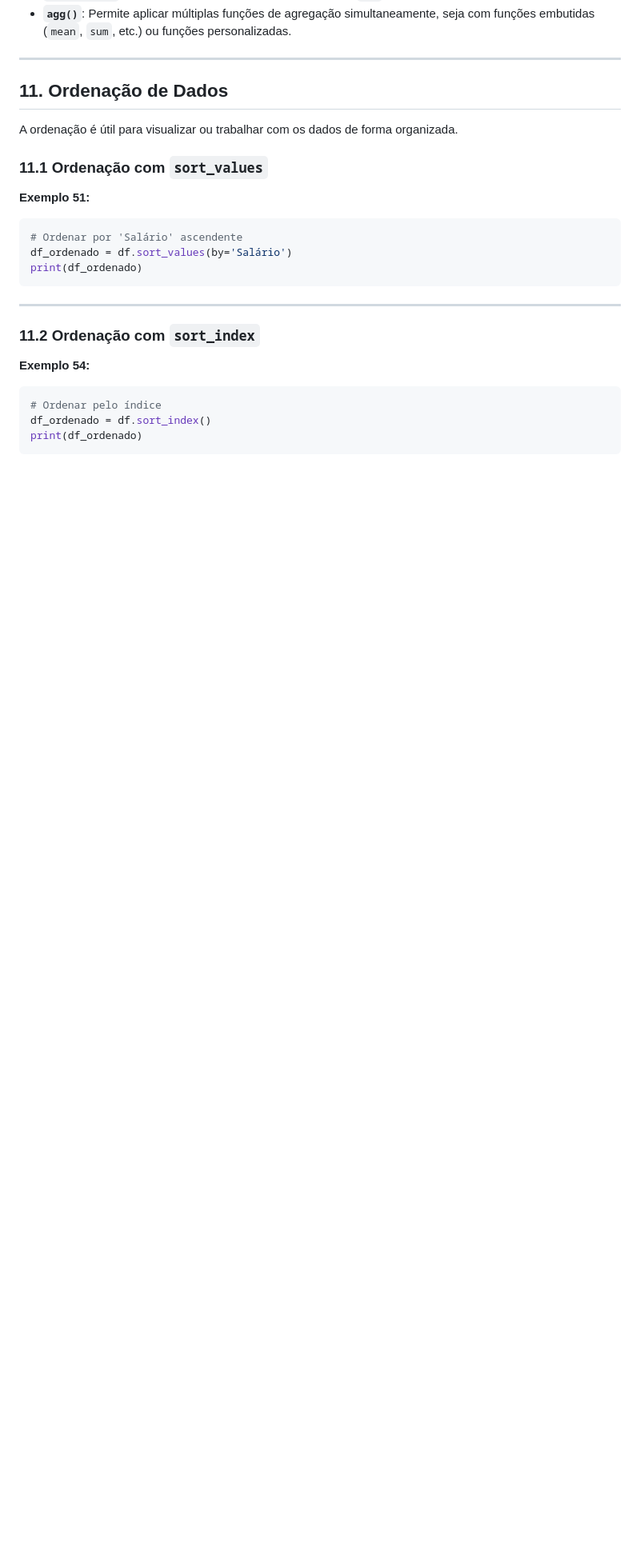
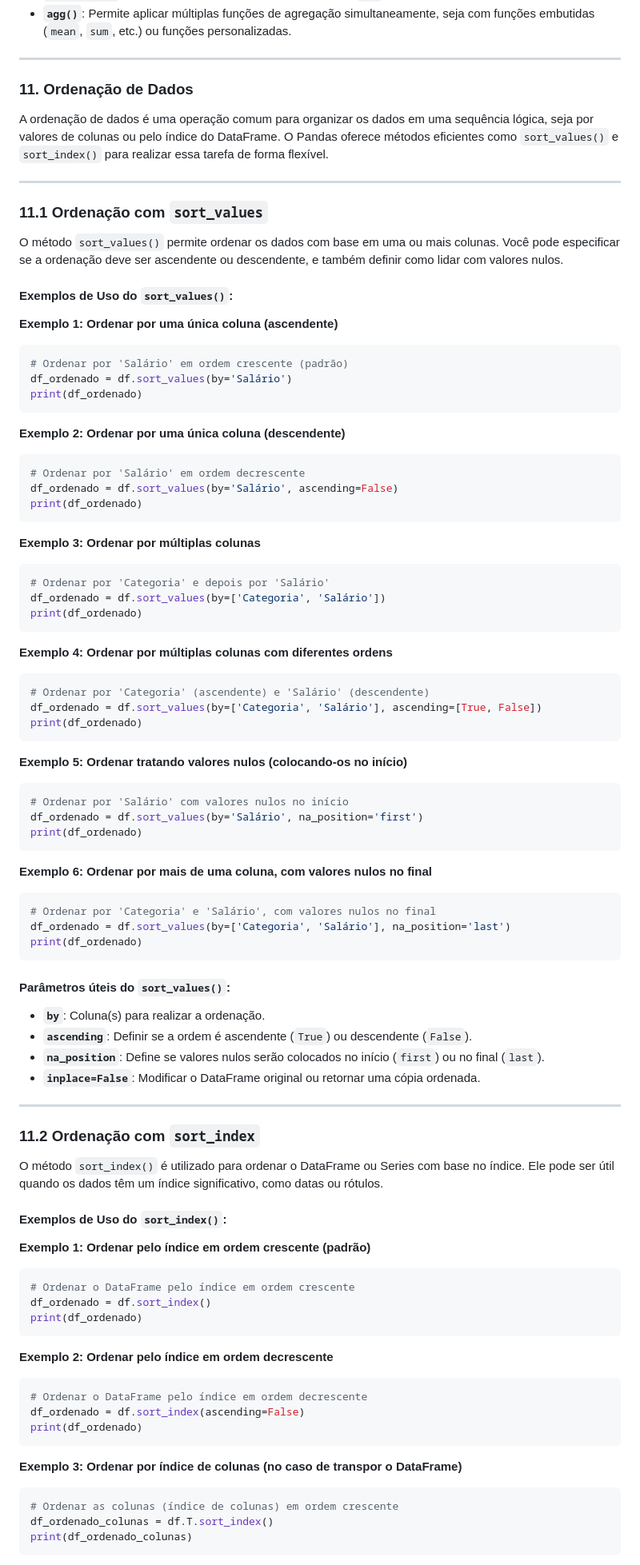
Before and after one commit to NES-Collaborate/pratica-pesquisa-2024, a Markdown page: encontro1.md, the part around one of its changes. Shown at 80% size. GitHub-like rendering; blank space fills up the shorter version.

Commit message:
Update sorting examples and explanations; add new section on DataFrame combination.

````diff
--- a/encontro1.md
+++ b/encontro1.md
@@ -1369,32 +1369,106 @@ print(grupo)
 
 <a id="11"></a>
 
-## 11. Ordenação de Dados
-
-A ordenação é útil para visualizar ou trabalhar com os dados de forma organizada.
+### 11. Ordenação de Dados
+
+A ordenação de dados é uma operação comum para organizar os dados em uma sequência lógica, seja por valores de colunas ou pelo índice do DataFrame. O Pandas oferece métodos eficientes como `sort_values()` e `sort_index()` para realizar essa tarefa de forma flexível.
+
+---
 
 <a id="11.1"></a>
 
 ### 11.1 Ordenação com `sort_values`
 
-**Exemplo 51:**
-
-```python
-# Ordenar por 'Salário' ascendente
+O método `sort_values()` permite ordenar os dados com base em uma ou mais colunas. Você pode especificar se a ordenação deve ser ascendente ou descendente, e também definir como lidar com valores nulos.
+
+#### Exemplos de Uso do `sort_values()`:
+
+**Exemplo 1: Ordenar por uma única coluna (ascendente)**
+
+```python
+# Ordenar por 'Salário' em ordem crescente (padrão)
 df_ordenado = df.sort_values(by='Salário')
 print(df_ordenado)
 ```
 
+**Exemplo 2: Ordenar por uma única coluna (descendente)**
+
+```python
+# Ordenar por 'Salário' em ordem decrescente
+df_ordenado = df.sort_values(by='Salário', ascending=False)
+print(df_ordenado)
+```
+
+**Exemplo 3: Ordenar por múltiplas colunas**
+
+```python
+# Ordenar por 'Categoria' e depois por 'Salário'
+df_ordenado = df.sort_values(by=['Categoria', 'Salário'])
+print(df_ordenado)
+```
+
+**Exemplo 4: Ordenar por múltiplas colunas com diferentes ordens**
+
+```python
+# Ordenar por 'Categoria' (ascendente) e 'Salário' (descendente)
+df_ordenado = df.sort_values(by=['Categoria', 'Salário'], ascending=[True, False])
+print(df_ordenado)
+```
+
+**Exemplo 5: Ordenar tratando valores nulos (colocando-os no início)**
+
+```python
+# Ordenar por 'Salário' com valores nulos no início
+df_ordenado = df.sort_values(by='Salário', na_position='first')
+print(df_ordenado)
+```
+
+**Exemplo 6: Ordenar por mais de uma coluna, com valores nulos no final**
+
+```python
+# Ordenar por 'Categoria' e 'Salário', com valores nulos no final
+df_ordenado = df.sort_values(by=['Categoria', 'Salário'], na_position='last')
+print(df_ordenado)
+```
+
+#### Parâmetros úteis do `sort_values()`:
+
+- **`by`**: Coluna(s) para realizar a ordenação.
+- **`ascending`**: Definir se a ordem é ascendente (`True`) ou descendente (`False`).
+- **`na_position`**: Define se valores nulos serão colocados no início (`first`) ou no final (`last`).
+- **`inplace=False`**: Modificar o DataFrame original ou retornar uma cópia ordenada.
+
 ---
 
 <a id="11.2"></a>
 
 ### 11.2 Ordenação com `sort_index`
 
-**Exemplo 54:**
-
-```python
-# Ordenar pelo índice
+O método `sort_index()` é utilizado para ordenar o DataFrame ou Series com base no índice. Ele pode ser útil quando os dados têm um índice significativo, como datas ou rótulos.
+
+#### Exemplos de Uso do `sort_index()`:
+
+**Exemplo 1: Ordenar pelo índice em ordem crescente (padrão)**
+
+```python
+# Ordenar o DataFrame pelo índice em ordem crescente
 df_ordenado = df.sort_index()
 print(df_ordenado)
 ```
+
+**Exemplo 2: Ordenar pelo índice em ordem decrescente**
+
+```python
+# Ordenar o DataFrame pelo índice em ordem decrescente
+df_ordenado = df.sort_index(ascending=False)
+print(df_ordenado)
+```
+
+**Exemplo 3: Ordenar por índice de colunas (no caso de transpor o DataFrame)**
+
+```python
+# Ordenar as colunas (índice de colunas) em ordem crescente
+df_ordenado_colunas = df.T.sort_index()
+print(df_ordenado_colunas)
+```
+
````
Also changed, not shown: other parts of encontro1.md (+20 -0 lines).
